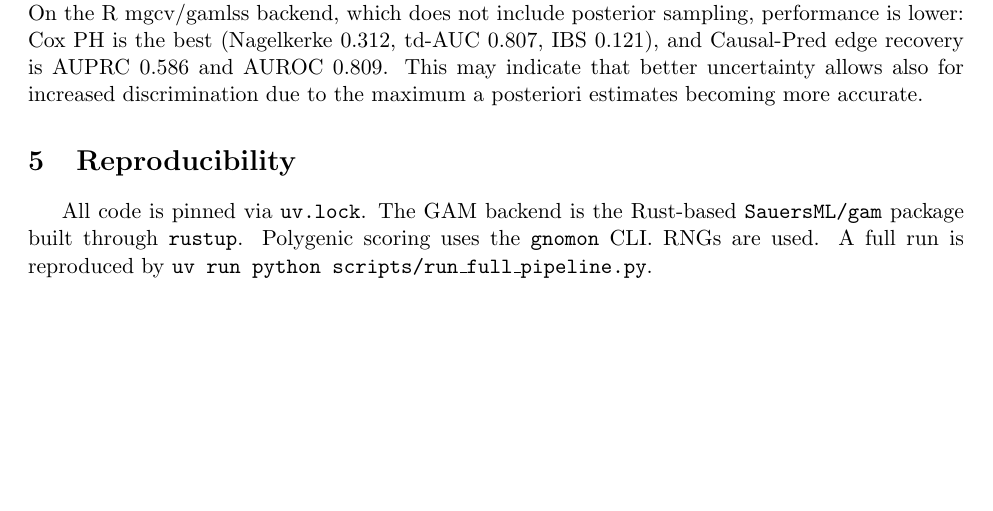
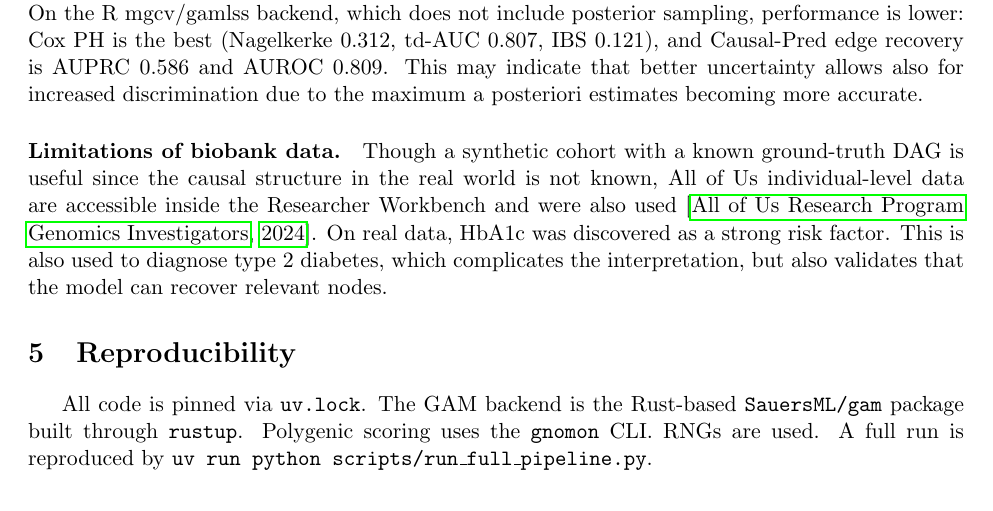
Before and after one commit to SauersML/causal-pred, a LaTeX paper (paper/main.tex): part of page 13 of 14, cut so that both start at the same text, the shorter picture padded with empty space. Compiled offline with pdfLaTeX.

Commit message:
Update main.tex

```diff
--- a/paper/main.tex
+++ b/paper/main.tex
@@ -449,6 +449,8 @@ Naive logistic @ 10y     & \benchLogisticNagelkerke  & \benchLogisticTdAuc  & \b
 \paragraph{Benchmark comparison.}
 We compared the full pipeline against Kaplan--Meier and Cox proportional hazards baselines on various metrics, using two GAM backends. On the gamfit backend, Causal-Pred attains the best Nagelkerke $R^2$ at 10 years (0.245 vs.\ 0.186 logistic, 0.167 Cox), the best ten-year time-dependent AUC (0.828 vs.\ 0.745, 0.741), and the lowest integrated Brier score among survival models (0.127 vs.\ 0.132, 0.141), with an edge AUPRC of 0.546 against 0.530 for MR--IVW. On the R mgcv/gamlss backend, which does not include posterior sampling, performance is lower: Cox PH is the best (Nagelkerke 0.312, td-AUC 0.807, IBS 0.121), and Causal-Pred edge recovery is AUPRC 0.586 and AUROC 0.809. This may indicate that better uncertainty allows also for increased discrimination due to the maximum a posteriori estimates becoming more accurate.
 
+\paragraph{Limitations of biobank data.}
+Though a synthetic cohort with a known ground-truth DAG is useful since the causal structure in the real world is not known, All of Us individual-level data are accessible inside the Researcher Workbench and were also used \citep{AllofUs2024}. On real data, HbA1c was discovered as a strong risk factor. This is also used to diagnose type 2 diabetes, which complicates the interpretation, but also validates that the model can recover relevant nodes.
 
 \section{Reproducibility}
 
```
